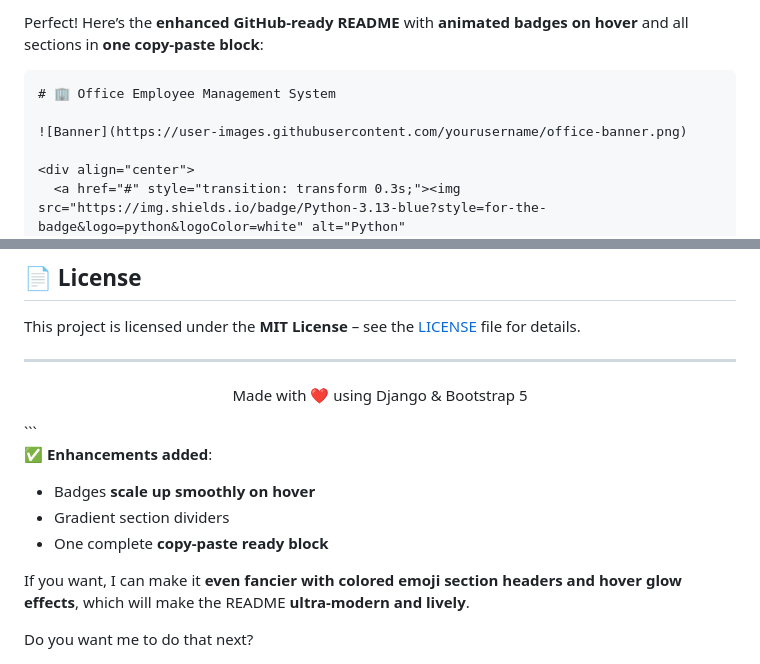
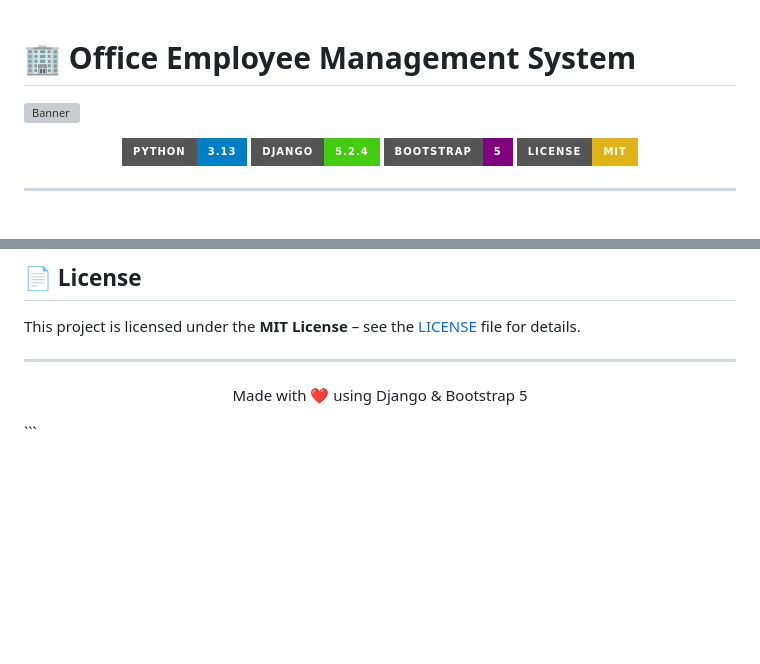
Before and after one commit to KrVikashGupta/Office-Employee-Management-System, a Markdown page: README.md, 2 parts joined by grey strips. Rendered like a GitHub page; badges without logos; blank space fills up the shorter version; grey boxes are pictures that could not be loaded.

````diff
--- a/README.md
+++ b/README.md
@@ -1,6 +1,4 @@
-Perfect! Here’s the **enhanced GitHub-ready README** with **animated badges on hover** and all sections in **one copy-paste block**:
 
-```markdown
 # 🏢 Office Employee Management System
 
 ![Banner](https://user-images.githubusercontent.com/yourusername/office-banner.png)
@@ -154,13 +152,3 @@ This project is licensed under the **MIT License** – see the [LICENSE](LICENSE
   Made with ❤️ using Django & Bootstrap 5
 </p>
 ```
-
-✅ **Enhancements added**:
-
-* Badges **scale up smoothly on hover**
-* Gradient section dividers
-* One complete **copy-paste ready block**
-
-If you want, I can make it **even fancier with colored emoji section headers and hover glow effects**, which will make the README **ultra-modern and lively**.
-
-Do you want me to do that next?
````
